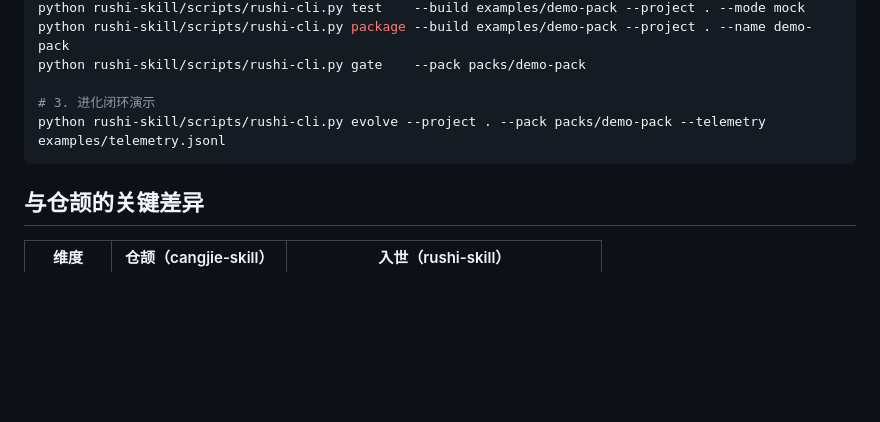
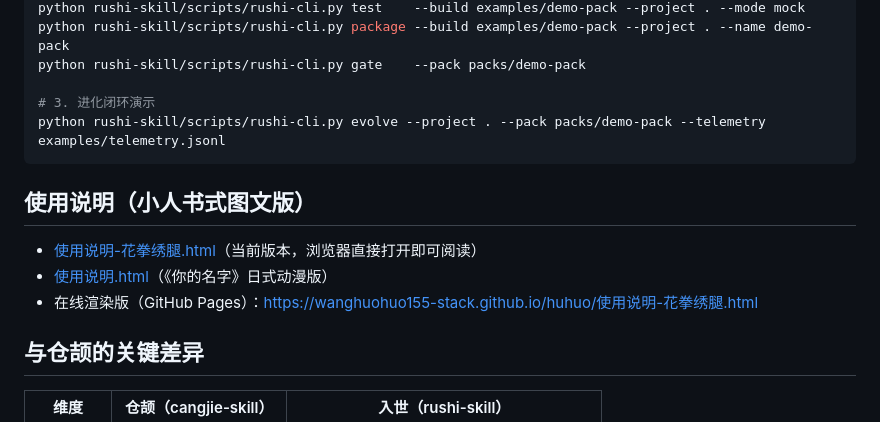
Before and after one commit to wanghuohuo155-stack/huhuo, a Markdown page: README.md, the part around the change. Rendered like a GitHub page; blank space fills up the shorter version.

Commit message:
docs: README 增加使用说明链接（本地 HTML + GitHub Pages）

````diff
--- a/README.md
+++ b/README.md
@@ -49,6 +49,12 @@ python rushi-skill/scripts/rushi-cli.py gate    --pack packs/demo-pack
 python rushi-skill/scripts/rushi-cli.py evolve --project . --pack packs/demo-pack --telemetry examples/telemetry.jsonl
 ```
 
+## 使用说明（小人书式图文版）
+
+- [使用说明-花拳绣腿.html](docs/使用说明-花拳绣腿.html)（当前版本，浏览器直接打开即可阅读）
+- [使用说明.html](docs/使用说明.html)（《你的名字》日式动漫版）
+- 在线渲染版（GitHub Pages）：<https://wanghuohuo155-stack.github.io/huhuo/使用说明-花拳绣腿.html>
+
 ## 与仓颉的关键差异
 
 | 维度 | 仓颉（cangjie-skill） | 入世（rushi-skill） |
````
